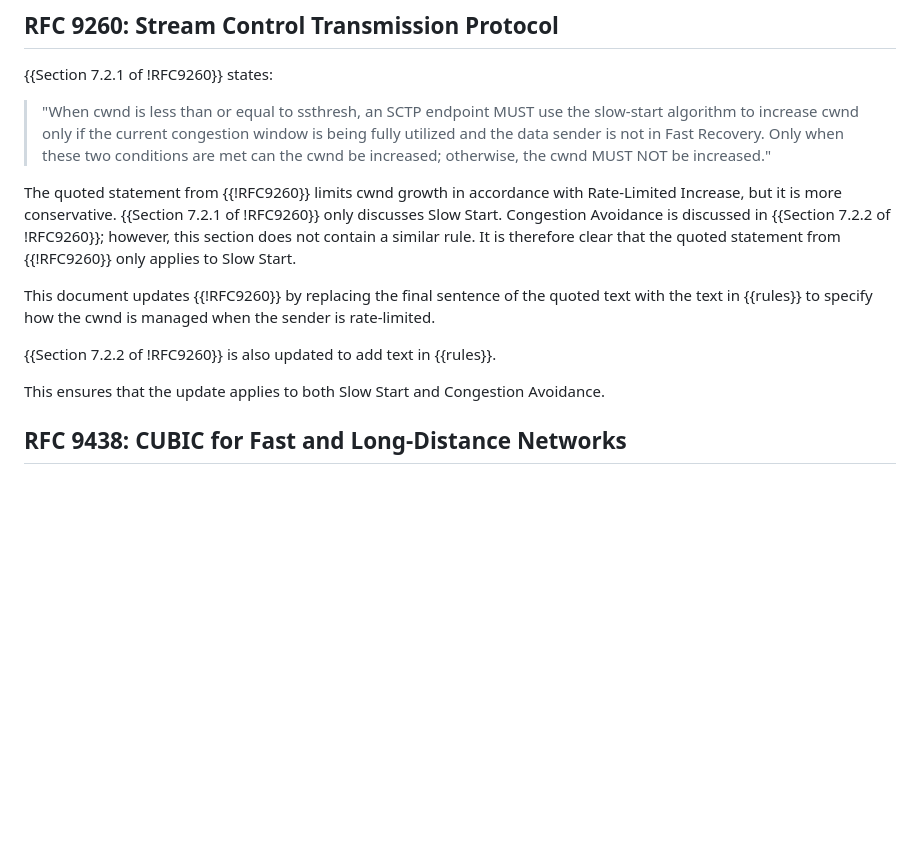
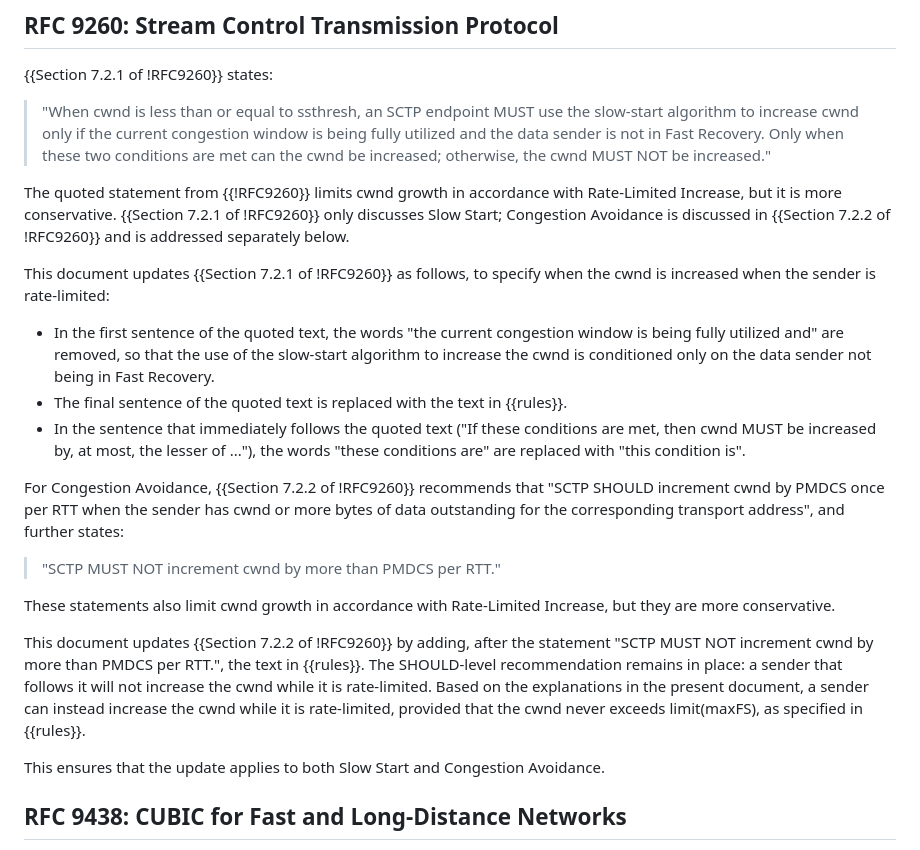
Before and after one commit to ietf-wg-ccwg/draft-ietf-ccwg-ratelimited-increase, a Markdown page: draft-ietf-ccwg-ratelimited-increase.md, the part around the change. Drawn GitHub-style; blank space fills up the shorter version.

Commit message:
Fix RFC 9260 update to avoid contradictory text

```diff
--- a/draft-ietf-ccwg-ratelimited-increase.md
+++ b/draft-ietf-ccwg-ratelimited-increase.md
@@ -211,11 +211,21 @@ increase cwnd only if the current congestion window is being fully utilized and
 is not in Fast Recovery.
 Only when these two conditions are met can the cwnd be increased; otherwise, the cwnd MUST NOT be increased."
 
-The quoted statement from {{!RFC9260}} limits cwnd growth in accordance with Rate-Limited Increase, but it is more conservative. {{Section 7.2.1 of !RFC9260}} only discusses Slow Start. Congestion Avoidance is discussed in {{Section 7.2.2 of !RFC9260}}; however, this section does not contain a similar rule. It is therefore clear that the quoted statement from {{!RFC9260}} only applies to Slow Start.
+The quoted statement from {{!RFC9260}} limits cwnd growth in accordance with Rate-Limited Increase, but it is more conservative. {{Section 7.2.1 of !RFC9260}} only discusses Slow Start; Congestion Avoidance is discussed in {{Section 7.2.2 of !RFC9260}} and is addressed separately below.
 
-This document updates {{!RFC9260}} by replacing the final sentence of the quoted text with the text in {{rules}} to specify how the cwnd is managed when the sender is rate-limited.
+This document updates {{Section 7.2.1 of !RFC9260}} as follows, to specify when the cwnd is increased when the sender is rate-limited:
 
-{{Section 7.2.2 of !RFC9260}} is also updated to add text in {{rules}}.
+- In the first sentence of the quoted text, the words "the current congestion window is being fully utilized and" are removed, so that the use of the slow-start algorithm to increase the cwnd is conditioned only on the data sender not being in Fast Recovery.
+- The final sentence of the quoted text is replaced with the text in {{rules}}.
+- In the sentence that immediately follows the quoted text ("If these conditions are met, then cwnd MUST be increased by, at most, the lesser of ..."), the words "these conditions are" are replaced with "this condition is".
+
+For Congestion Avoidance, {{Section 7.2.2 of !RFC9260}} recommends that "SCTP SHOULD increment cwnd by PMDCS once per RTT when the sender has cwnd or more bytes of data outstanding for the corresponding transport address", and further states:
+
+>"SCTP MUST NOT increment cwnd by more than PMDCS per RTT."
+
+These statements also limit cwnd growth in accordance with Rate-Limited Increase, but they are more conservative.
+
+This document updates {{Section 7.2.2 of !RFC9260}} by adding, after the statement "SCTP MUST NOT increment cwnd by more than PMDCS per RTT.", the text in {{rules}}. The SHOULD-level recommendation remains in place: a sender that follows it will not increase the cwnd while it is rate-limited. Based on the explanations in the present document, a sender can instead increase the cwnd while it is rate-limited, provided that the cwnd never exceeds limit(maxFS), as specified in {{rules}}.
 
 This ensures that the update applies to both Slow Start and Congestion Avoidance.
 
```
